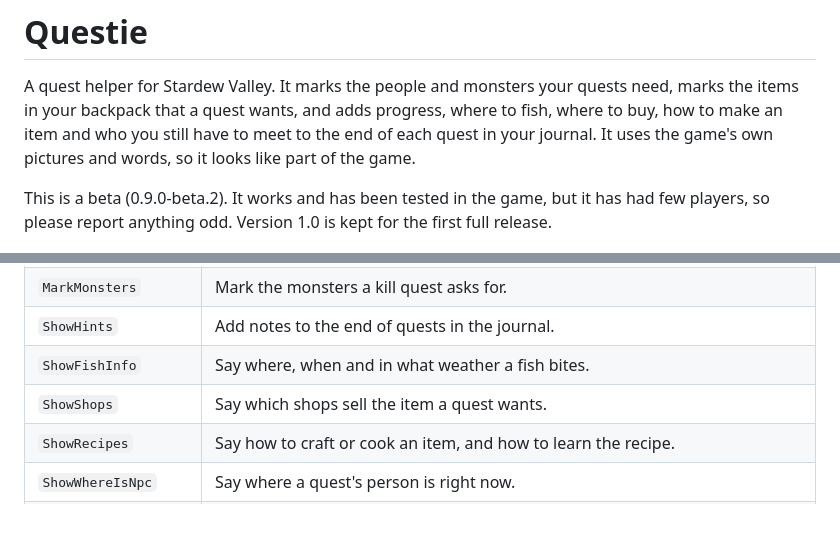
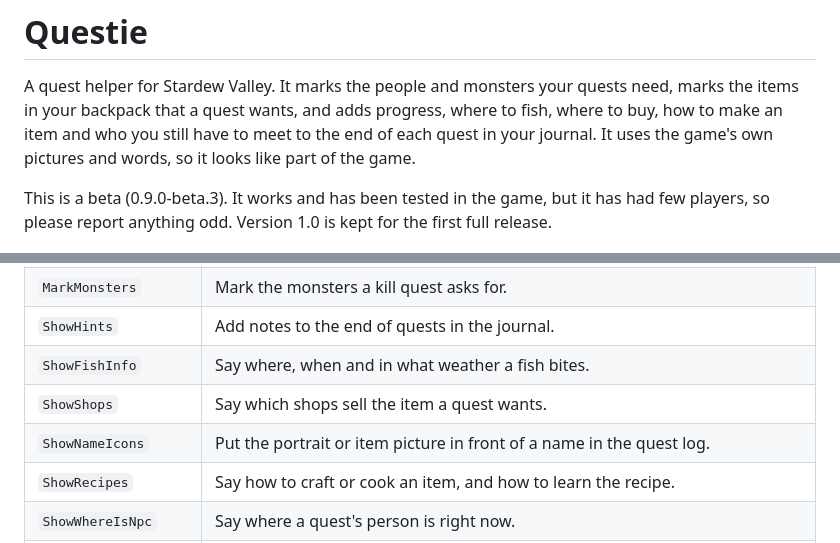
Before and after one commit to Kkthnx-Stardew/Questie, a Markdown page: README.md, 2 parts joined by grey strips. Drawn GitHub-style; blank space fills up the shorter version.

```diff
--- a/README.md
+++ b/README.md
@@ -2,7 +2,7 @@
 
 A quest helper for Stardew Valley. It marks the people and monsters your quests need, marks the items in your backpack that a quest wants, and adds progress, where to fish, where to buy, how to make an item and who you still have to meet to the end of each quest in your journal. It uses the game's own pictures and words, so it looks like part of the game.
 
-This is a beta (0.9.0-beta.2). It works and has been tested in the game, but it has had few players, so please report anything odd. Version 1.0 is kept for the first full release.
+This is a beta (0.9.0-beta.3). It works and has been tested in the game, but it has had few players, so please report anything odd. Version 1.0 is kept for the first full release.
 
 ![Markers over people and monsters](docs/images/markers.png)
 
@@ -72,6 +77,7 @@ Everything is on by default. Edit `config.json` after the first run, or use Gene
 | `ShowHints` | Add notes to the end of quests in the journal. |
 | `ShowFishInfo` | Say where, when and in what weather a fish bites. |
 | `ShowShops` | Say which shops sell the item a quest wants. |
+| `ShowNameIcons` | Put the portrait or item picture in front of a name in the quest log. |
 | `ShowRecipes` | Say how to craft or cook an item, and how to learn the recipe. |
 | `ShowWhereIsNpc` | Say where a quest's person is right now. |
 | `ShowItemMarks` | Mark the items a quest wants with an exclamation mark, and add a line to their tooltip. |
```
Also changed, not shown: other parts of README.md (+6 -1 lines), CHANGELOG.md (+6 -0 lines), docs/images/log-chests.png (added), docs/images/log-portraits.png (added), 16 other files.
